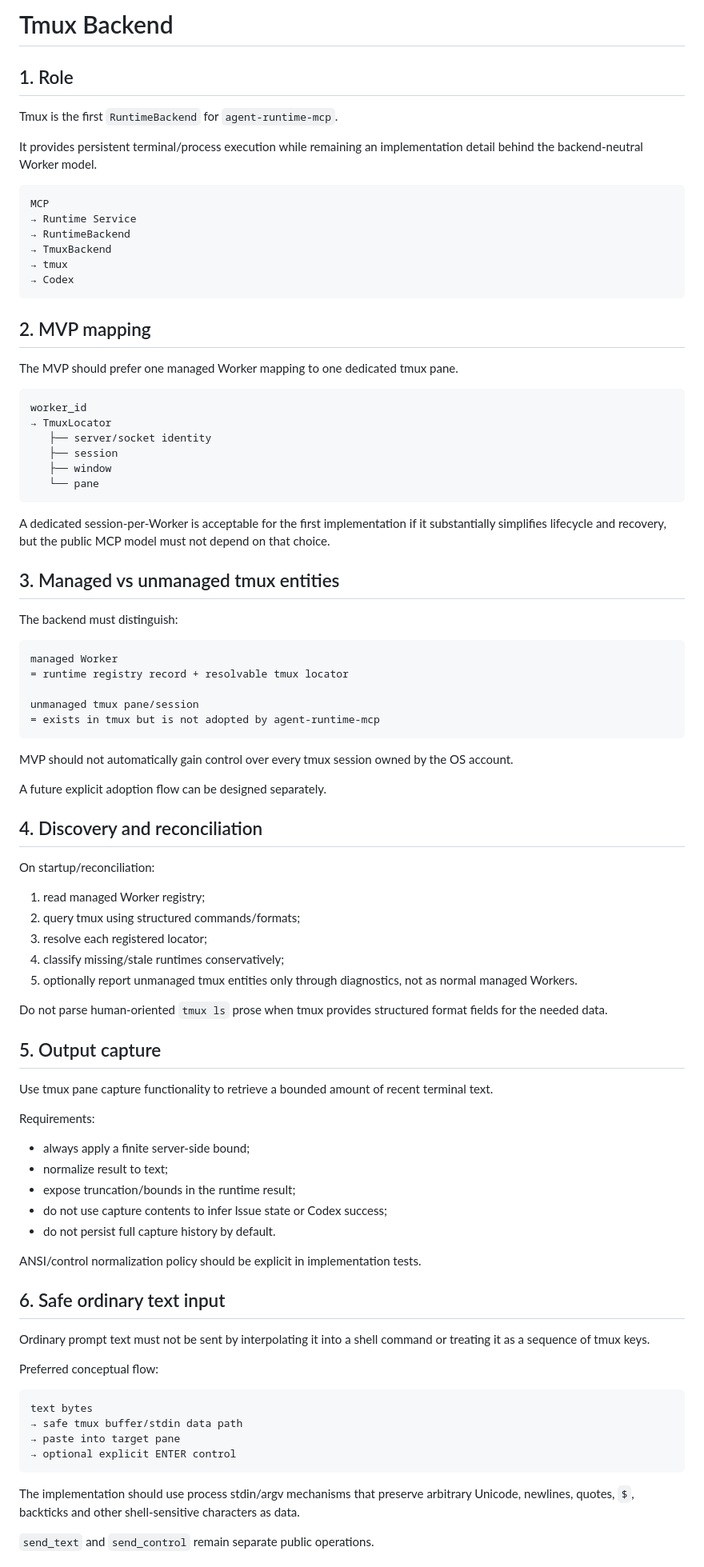
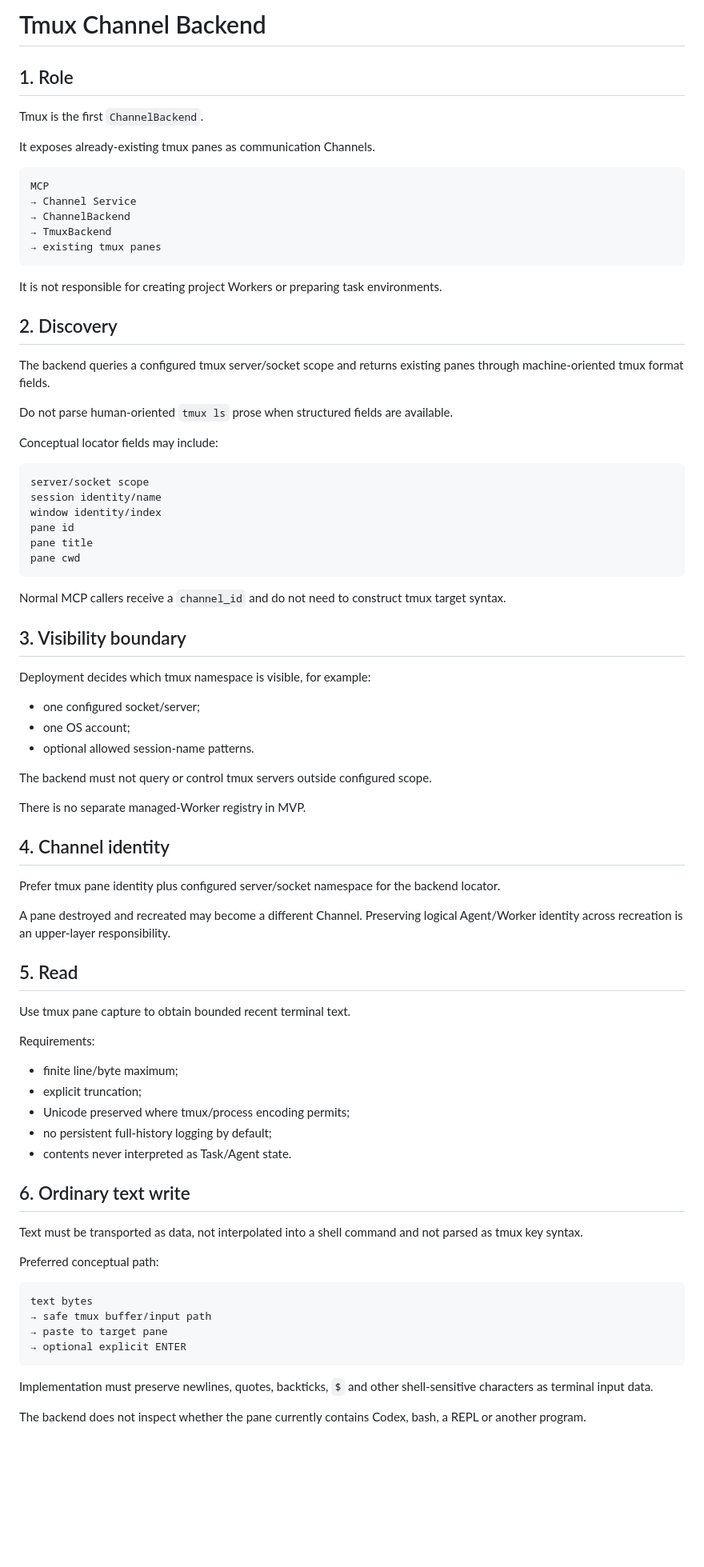
Before and after one commit to liqiangcc/agent-runtime-mcp, a Markdown page: docs/backends/tmux.md, the part around one of its changes. Shown at 80% size. GitHub-like rendering; blank space fills up the shorter version.

Commit message:
docs: redefine tmux backend as existing-channel adapter

````diff
--- a/docs/backends/tmux.md
+++ b/docs/backends/tmux.md
@@ -1,91 +1,84 @@
-# Tmux Backend
+# Tmux Channel Backend
 
 ## 1. Role
 
-Tmux is the first `RuntimeBackend` for `agent-runtime-mcp`.
+Tmux is the first `ChannelBackend`.
 
-It provides persistent terminal/process execution while remaining an implementation detail behind the backend-neutral Worker model.
+It exposes already-existing tmux panes as communication Channels.
 
 ```text
 MCP
-→ Runtime Service
-→ RuntimeBackend
+→ Channel Service
+→ ChannelBackend
 → TmuxBackend
-→ tmux
-→ Codex
+→ existing tmux panes
 ```
 
-## 2. MVP mapping
+It is not responsible for creating project Workers or preparing task environments.
 
-The MVP should prefer one managed Worker mapping to one dedicated tmux pane.
+## 2. Discovery
+
+The backend queries a configured tmux server/socket scope and returns existing panes through machine-oriented tmux format fields.
+
+Do not parse human-oriented `tmux ls` prose when structured fields are available.
+
+Conceptual locator fields may include:
 
 ```text
-worker_id
-→ TmuxLocator
-   ├── server/socket identity
-   ├── session
-   ├── window
-   └── pane
+server/socket scope
+session identity/name
+window identity/index
+pane id
+pane title
+pane cwd
 ```
 
-A dedicated session-per-Worker is acceptable for the first implementation if it substantially simplifies lifecycle and recovery, but the public MCP model must not depend on that choice.
+Normal MCP callers receive a `channel_id` and do not need to construct tmux target syntax.
 
-## 3. Managed vs unmanaged tmux entities
+## 3. Visibility boundary
 
-The backend must distinguish:
+Deployment decides which tmux namespace is visible, for example:
 
-```text
-managed Worker
-= runtime registry record + resolvable tmux locator
+- one configured socket/server;
+- one OS account;
+- optional allowed session-name patterns.
 
-unmanaged tmux pane/session
-= exists in tmux but is not adopted by agent-runtime-mcp
-```
+The backend must not query or control tmux servers outside configured scope.
 
-MVP should not automatically gain control over every tmux session owned by the OS account.
+There is no separate managed-Worker registry in MVP.
 
-A future explicit adoption flow can be designed separately.
+## 4. Channel identity
 
-## 4. Discovery and reconciliation
+Prefer tmux pane identity plus configured server/socket namespace for the backend locator.
 
-On startup/reconciliation:
+A pane destroyed and recreated may become a different Channel. Preserving logical Agent/Worker identity across recreation is an upper-layer responsibility.
 
-1. read managed Worker registry;
-2. query tmux using structured commands/formats;
-3. resolve each registered locator;
-4. classify missing/stale runtimes conservatively;
-5. optionally report unmanaged tmux entities only through diagnostics, not as normal managed Workers.
+## 5. Read
 
-Do not parse human-oriented `tmux ls` prose when tmux provides structured format fields for the needed data.
-
-## 5. Output capture
-
-Use tmux pane capture functionality to retrieve a bounded amount of recent terminal text.
+Use tmux pane capture to obtain bounded recent terminal text.
 
 Requirements:
 
-- always apply a finite server-side bound;
-- normalize result to text;
-- expose truncation/bounds in the runtime result;
-- do not use capture contents to infer Issue state or Codex success;
-- do not persist full capture history by default.
+- finite line/byte maximum;
+- explicit truncation;
+- Unicode preserved where tmux/process encoding permits;
+- no persistent full-history logging by default;
+- contents never interpreted as Task/Agent state.
 
-ANSI/control normalization policy should be explicit in implementation tests.
+## 6. Ordinary text write
 
-## 6. Safe ordinary text input
+Text must be transported as data, not interpolated into a shell command and not parsed as tmux key syntax.
 
-Ordinary prompt text must not be sent by interpolating it into a shell command or treating it as a sequence of tmux keys.
-
-Preferred conceptual flow:
+Preferred conceptual path:
 
 ```text
 text bytes
-→ safe tmux buffer/stdin data path
-→ paste into target pane
-→ optional explicit ENTER control
+→ safe tmux buffer/input path
+→ paste to target pane
+→ optional explicit ENTER
 ```
 
-The implementation should use process stdin/argv mechanisms that preserve arbitrary Unicode, newlines, quotes, `$`, backticks and other shell-sensitive characters as data.
+Implementation must preserve newlines, quotes, backticks, `$` and other shell-sensitive characters as terminal input data.
 
-`send_text` and `send_control` remain separate public operations.
+The backend does not inspect whether the pane currently contains Codex, bash, a REPL or another program.
 
````
Also changed, not shown: other parts of docs/backends/tmux.md (+58 -116 lines).
